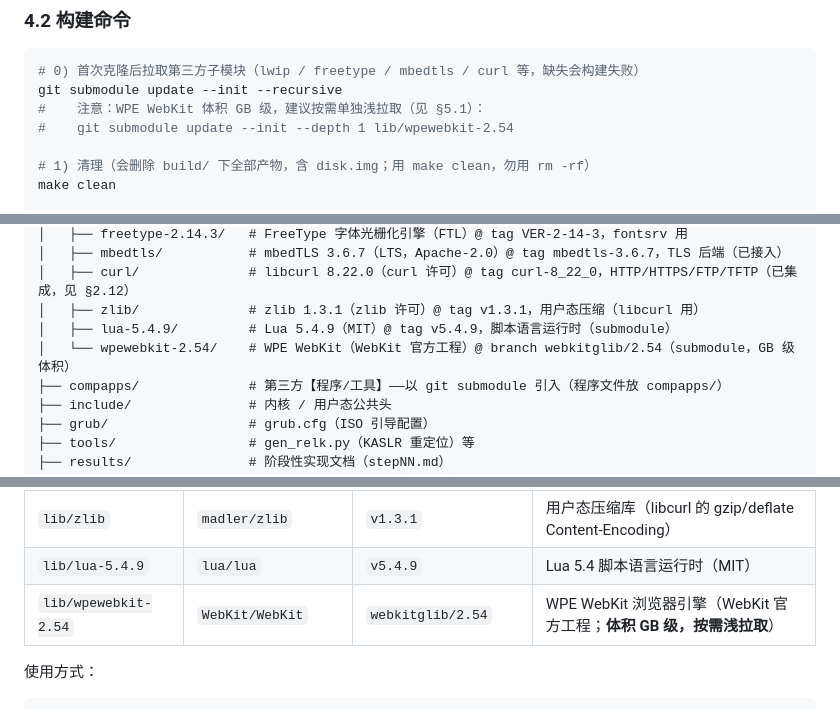
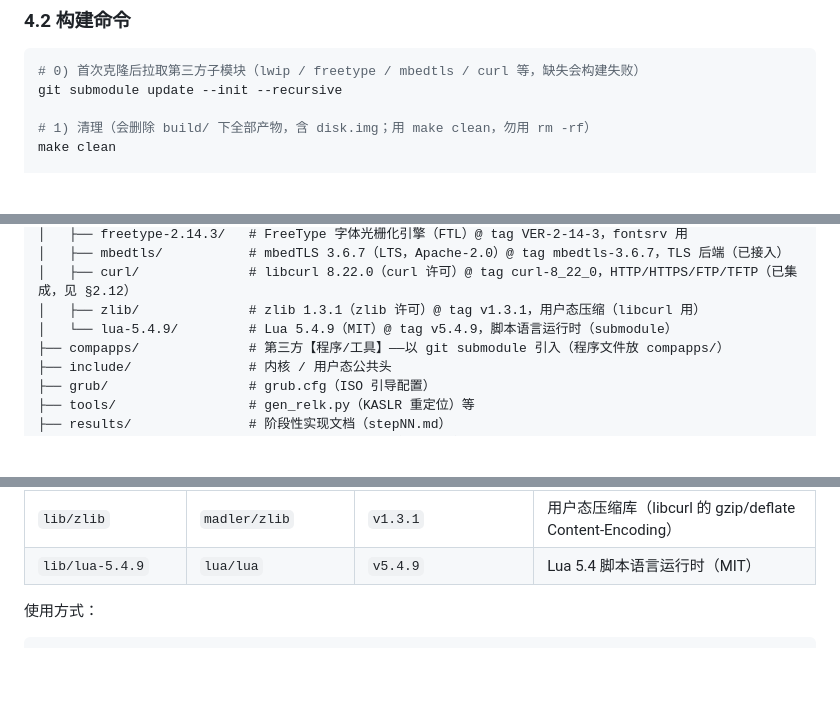
Before and after one commit to bil-fis/SukiOS, a Markdown page: README.md, 3 parts joined by grey strips. Drawn GitHub-style; blank space fills up the shorter version.

Commit message:
docs: README 移除 WPE WebKit 相关描述（已弃用/不再作为子模块规划）
- §4.2 构建命令块删除 WPE WebKit 浅拉取注释
- §5 结构树删除 wpewebkit-2.54 行
- §5.1 submodule 表删除 lib/wpewebkit-2.54
- §8 版权表删除 WPE WebKit 行
NOTICE 中本无 WPE 提及，无需改动

````diff
--- a/README.md
+++ b/README.md
@@ -224,8 +224,6 @@ SukiOS 采用「混合内核（hybrid kernel）」架构：核心内核（Ring0
 ```bash
 # 0) 首次克隆后拉取第三方子模块（lwip / freetype / mbedtls / curl 等，缺失会构建失败）
 git submodule update --init --recursive
-#    注意：WPE WebKit 体积 GB 级，建议按需单独浅拉取（见 §5.1）：
-#    git submodule update --init --depth 1 lib/wpewebkit-2.54
 
 # 1) 清理（会删除 build/ 下全部产物，含 disk.img；用 make clean，勿用 rm -rf）
 make clean
@@ -343,8 +341,7 @@ SukiOS/
 │   ├── mbedtls/           # mbedTLS 3.6.7（LTS，Apache-2.0）@ tag mbedtls-3.6.7，TLS 后端（已接入）
 │   ├── curl/              # libcurl 8.22.0（curl 许可）@ tag curl-8_22_0，HTTP/HTTPS/FTP/TFTP（已集成，见 §2.12）
 │   ├── zlib/              # zlib 1.3.1（zlib 许可）@ tag v1.3.1，用户态压缩（libcurl 用）
-│   ├── lua-5.4.9/         # Lua 5.4.9（MIT）@ tag v5.4.9，脚本语言运行时（submodule）
-│   └── wpewebkit-2.54/    # WPE WebKit（WebKit 官方工程）@ branch webkitglib/2.54（submodule，GB 级体积）
+│   └── lua-5.4.9/         # Lua 5.4.9（MIT）@ tag v5.4.9，脚本语言运行时（submodule）
 ├── compapps/              # 第三方【程序/工具】——以 git submodule 引入（程序文件放 compapps/）
 ├── include/               # 内核 / 用户态公共头
 ├── grub/                  # grub.cfg（ISO 引导配置）
@@ -381,7 +378,6 @@ SukiOS 引入外部第三方项目**一律使用 `git submodule`**（不再把
 | `lib/curl` | `curl/curl` | `curl-8_22_0` | HTTP/HTTPS 客户端库 libcurl（**已集成**，见 §2.12） |
 | `lib/zlib` | `madler/zlib` | `v1.3.1` | 用户态压缩库（libcurl 的 gzip/deflate Content-Encoding） |
 | `lib/lua-5.4.9` | `lua/lua` | `v5.4.9` | Lua 5.4 脚本语言运行时（MIT） |
-| `lib/wpewebkit-2.54` | `WebKit/WebKit` | `webkitglib/2.54` | WPE WebKit 浏览器引擎（WebKit 官方工程；**体积 GB 级，按需浅拉取**） |
 
 使用方式：
 
````
Also changed, not shown: other parts of README.md (+0 -1 lines).
